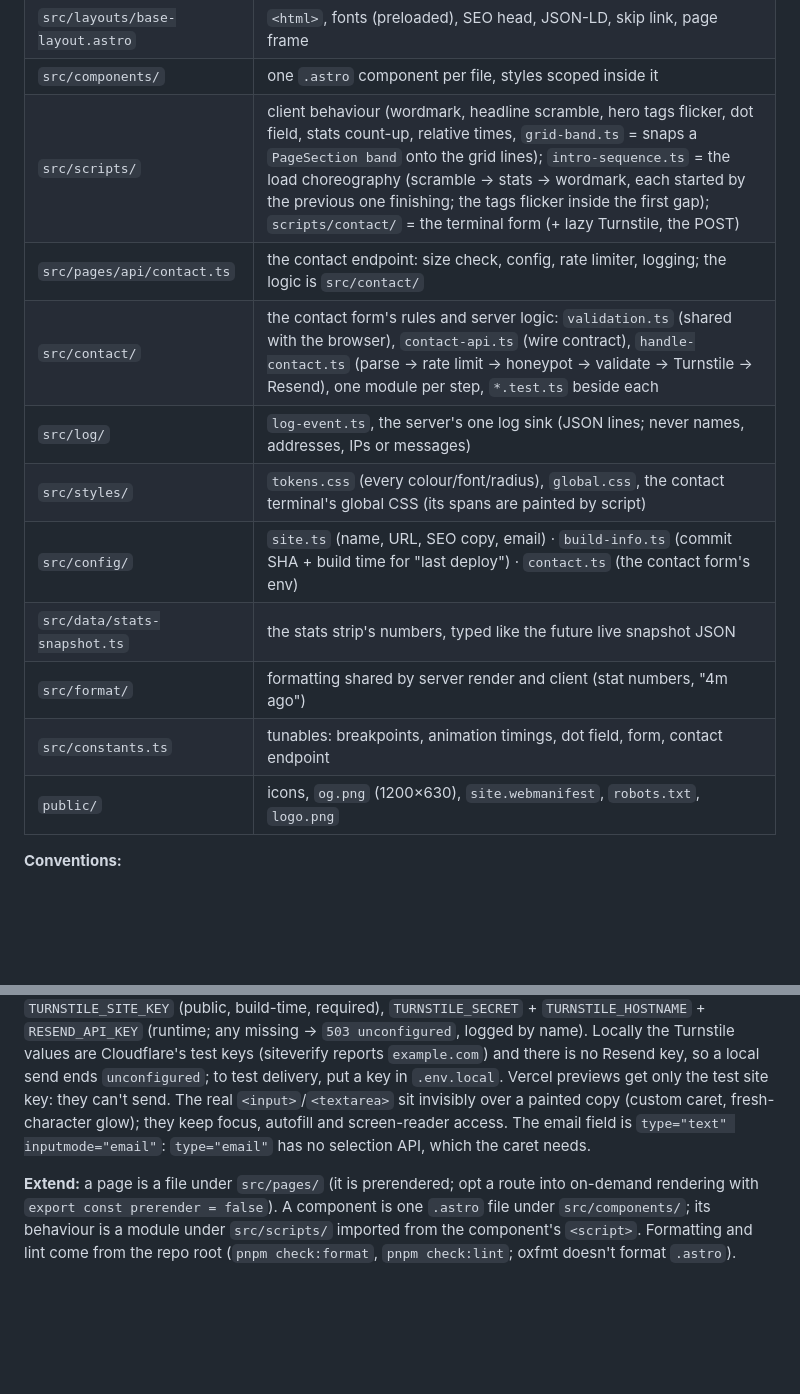
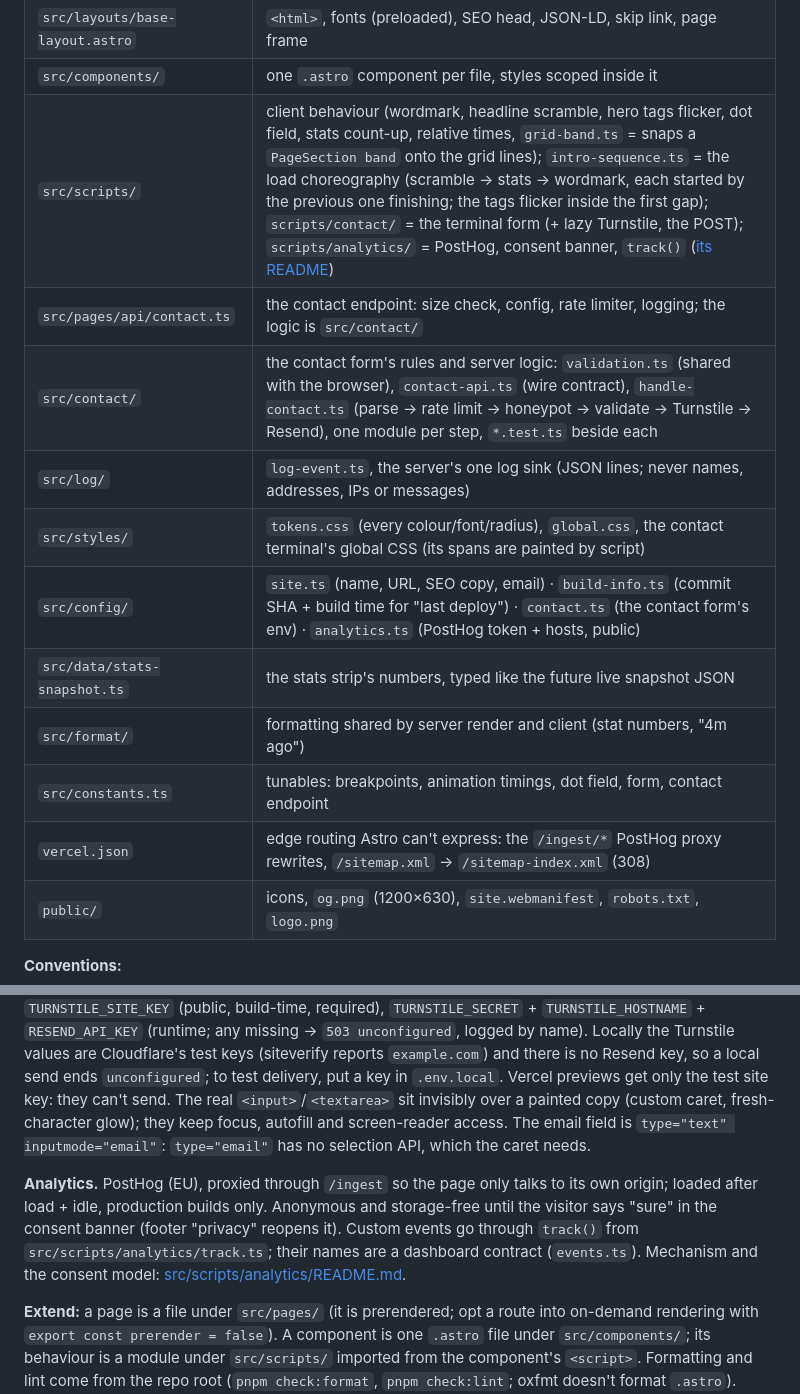
Before and after one commit to fum4/Nomadware.io, a Markdown page: apps/marketing/README.md, 2 parts joined by grey strips. GitHub-like rendering; blank space fills up the shorter version.

Commit message:
docs(marketing): analytics + consent model, event contract, form-backend hook
Co-Authored-By: Claude Opus 5.5 <noreply@anthropic.com>

```diff
--- a/apps/marketing/README.md
+++ b/apps/marketing/README.md
@@ -13,15 +13,16 @@
 | `src/pages/index.astro` | the page: nav, hero, stats, how we work, contact, footer |
 | `src/layouts/base-layout.astro` | `<html>`, fonts (preloaded), SEO head, JSON-LD, skip link, page frame |
 | `src/components/` | one `.astro` component per file, styles scoped inside it |
-| `src/scripts/` | client behaviour (wordmark, headline scramble, hero tags flicker, dot field, stats count-up, relative times, `grid-band.ts` = snaps a `PageSection band` onto the grid lines); `intro-sequence.ts` = the load choreography (scramble → stats → wordmark, each started by the previous one finishing; the tags flicker inside the first gap); `scripts/contact/` = the terminal form (+ lazy Turnstile, the POST) |
+| `src/scripts/` | client behaviour (wordmark, headline scramble, hero tags flicker, dot field, stats count-up, relative times, `grid-band.ts` = snaps a `PageSection band` onto the grid lines); `intro-sequence.ts` = the load choreography (scramble → stats → wordmark, each started by the previous one finishing; the tags flicker inside the first gap); `scripts/contact/` = the terminal form (+ lazy Turnstile, the POST); `scripts/analytics/` = PostHog, consent banner, `track()` ([its README](src/scripts/analytics/README.md)) |
 | `src/pages/api/contact.ts` | the contact endpoint: size check, config, rate limiter, logging; the logic is `src/contact/` |
 | `src/contact/` | the contact form's rules and server logic: `validation.ts` (shared with the browser), `contact-api.ts` (wire contract), `handle-contact.ts` (parse → rate limit → honeypot → validate → Turnstile → Resend), one module per step, `*.test.ts` beside each |
 | `src/log/` | `log-event.ts`, the server's one log sink (JSON lines; never names, addresses, IPs or messages) |
 | `src/styles/` | `tokens.css` (every colour/font/radius), `global.css`, the contact terminal's global CSS (its spans are painted by script) |
-| `src/config/` | `site.ts` (name, URL, SEO copy, email) · `build-info.ts` (commit SHA + build time for "last deploy") · `contact.ts` (the contact form's env) |
+| `src/config/` | `site.ts` (name, URL, SEO copy, email) · `build-info.ts` (commit SHA + build time for "last deploy") · `contact.ts` (the contact form's env) · `analytics.ts` (PostHog token + hosts, public) |
 | `src/data/stats-snapshot.ts` | the stats strip's numbers, typed like the future live snapshot JSON |
 | `src/format/` | formatting shared by server render and client (stat numbers, "4m ago") |
 | `src/constants.ts` | tunables: breakpoints, animation timings, dot field, form, contact endpoint |
+| `vercel.json` | edge routing Astro can't express: the `/ingest/*` PostHog proxy rewrites, `/sitemap.xml` → `/sitemap-index.xml` (308) |
 | `public/` | icons, `og.png` (1200×630), `site.webmanifest`, `robots.txt`, `logo.png` |
 
 **Conventions:**
@@ -34,4 +35,6 @@
 
 **Contact form** (NWARE-82). "send" posts JSON to `POST /api/contact`, which emails `contact@nomadware.io` through Resend (from `contact-form@send.nomadware.io`, reply-to the visitor). Spam: a honeypot field (`website`; filled → a fake 200, nothing sent), Cloudflare Turnstile (managed, `interaction-only`; the script loads on the form's first focus, never with the page; the token is verified server-side incl. hostname), and a per-IP limit of 5/hour **per warm function instance** — best effort, reset by cold starts; a shared counter (Vercel WAF rate-limit rule) is the upgrade if spam gets past Turnstile. Every failure reads the same to the visitor; the reason code (`contact-api.ts`) goes to the log. Env: `TURNSTILE_SITE_KEY` (public, build-time, required), `TURNSTILE_SECRET` + `TURNSTILE_HOSTNAME` + `RESEND_API_KEY` (runtime; any missing → `503 unconfigured`, logged by name). Locally the Turnstile values are Cloudflare's test keys (siteverify reports `example.com`) and there is no Resend key, so a local send ends `unconfigured`; to test delivery, put a key in `.env.local`. Vercel previews get only the test site key: they can't send. The real `<input>`/`<textarea>` sit invisibly over a painted copy (custom caret, fresh-character glow); they keep focus, autofill and screen-reader access. The email field is `type="text" inputmode="email"`: `type="email"` has no selection API, which the caret needs.
 
+**Analytics.** PostHog (EU), proxied through `/ingest` so the page only talks to its own origin; loaded after load + idle, production builds only. Anonymous and storage-free until the visitor says "sure" in the consent banner (footer "privacy" reopens it). Custom events go through `track()` from `src/scripts/analytics/track.ts`; their names are a dashboard contract (`events.ts`). Mechanism and the consent model: [src/scripts/analytics/README.md](src/scripts/analytics/README.md).
+
 **Extend:** a page is a file under `src/pages/` (it is prerendered; opt a route into on-demand rendering with `export const prerender = false`). A component is one `.astro` file under `src/components/`; its behaviour is a module under `src/scripts/` imported from the component's `<script>`. Formatting and lint come from the repo root (`pnpm check:format`, `pnpm check:lint`; oxfmt doesn't format `.astro`).
```
Also changed, not shown: 1 other file.
